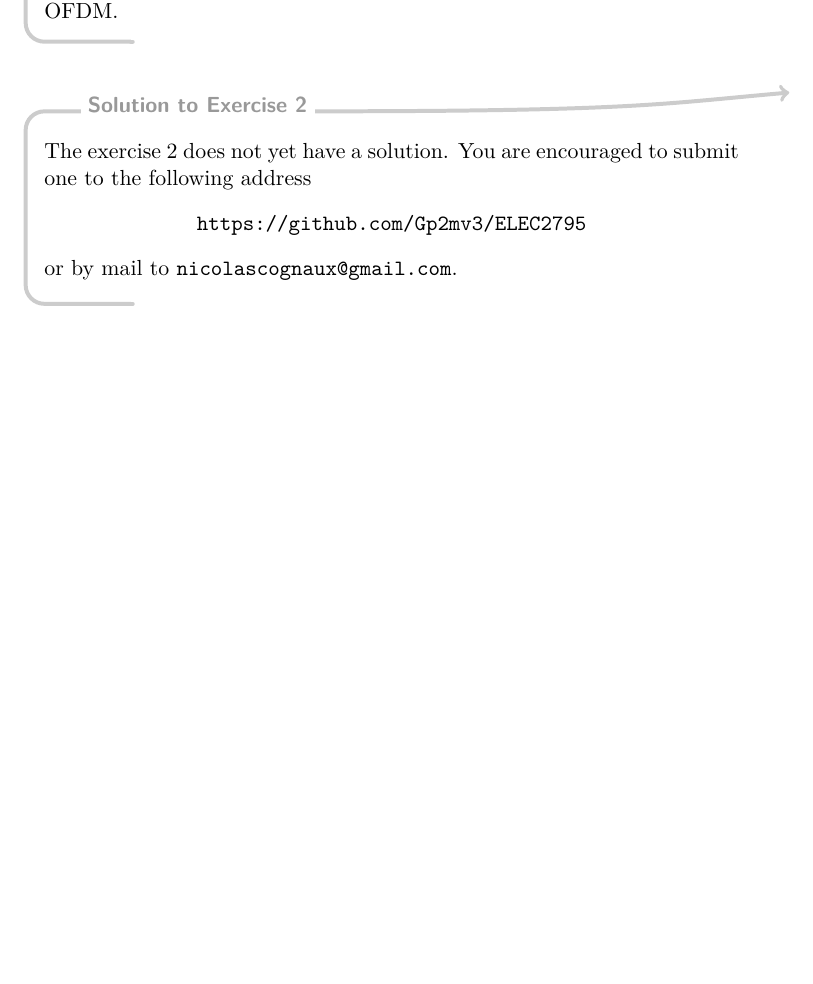
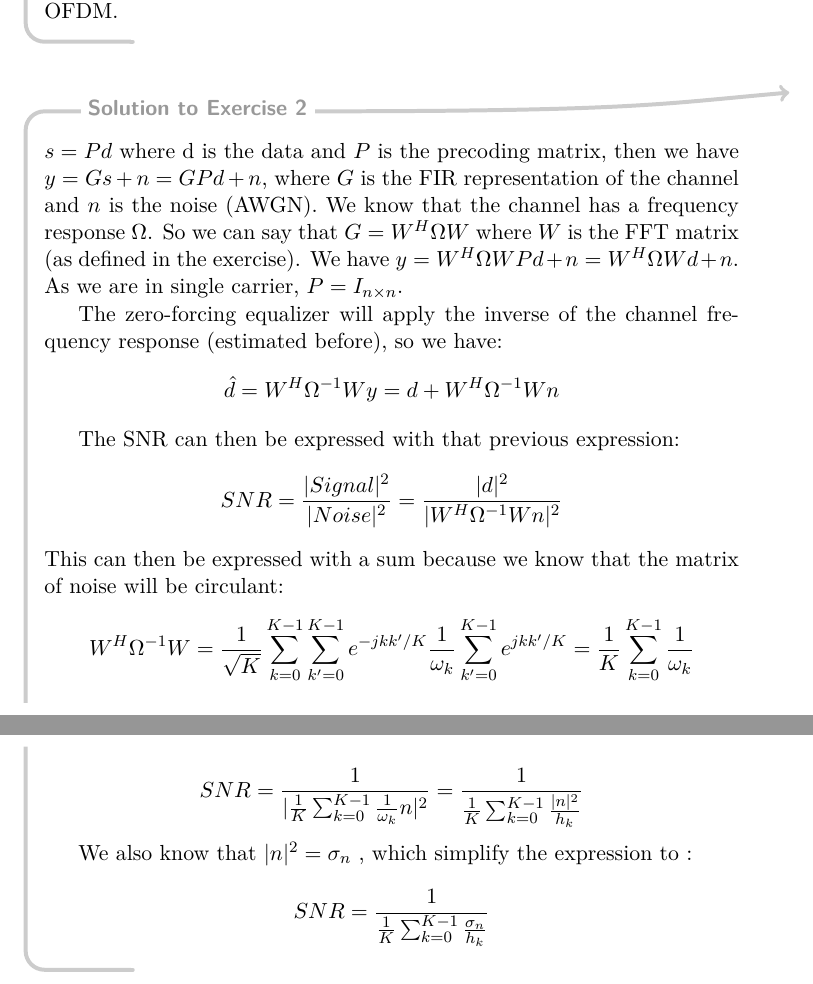
Before and after one commit to Gp2mv3/ELEC2795, a LaTeX document (LELEC2795-Sol.tex, which reads APE5.tex): part of page 9 of 11 before the commit and two parts of pages 9 and 10 of 12 after it, the two joined at a grey line, cut so that both start at the same text, the shorter picture padded with empty space. Compiled offline with pdfLaTeX; a LaTeX package or settings file that is missing is left out.

Commit message:
End of APE 5

```diff
--- a/APE5.tex
+++ b/APE5.tex
@@ -10,4 +10,23 @@
 	Where $\beta = SNR$, that corresponds to the expression 28 of slide 10 about OFDM.
 \end{solution}
 
-\nosolution
+\begin{solution}
+	$s = P d$ where d is the data and $P$ is the precoding matrix, then we have $y = Gs + n = GPd + n$, where $G$ is the FIR representation of the channel and $n$ is the noise (AWGN).
+	We know that the channel has a frequency response $\Omega$. So we can say that $G = W^H \Omega W$ where $W$ is the FFT matrix (as defined in the exercise).
+	We have $y = W^H \Omega W P d + n = W^H \Omega W d + n$. As we are in single carrier, $P = I_{n \times n}$.
+
+	The zero-forcing equalizer will apply the inverse of the channel frequency response (estimated before), so we have:
+	$$\hat{d} = W^H \Omega^{-1} W y = d + W^H \Omega^{-1}W n$$
+
+	The SNR can then be expressed with that previous expression:
+	$$SNR = \frac{|Signal|^2}{|Noise|^2} = \frac{|d|^2}{|W^H \Omega^{-1}W n|^2}$$
+	This can then be expressed with a sum because we know that the matrix of noise will be circulant:
+	$$W^H \Omega^{-1}W = \frac{1}{\sqrt{K}}\sum^{K-1}_{k = 0} \sum^{K-1}_{k' = 0} e^{-jkk'/K} \frac{1}{\omega_k} \sum^{K-1}_{k' = 0} e^{jkk'/K} = \frac{1}{K} \sum^{K-1}_{k = 0} \frac{1}{\omega_k}$$
+
+	$$
+	SNR = \frac{1}{| \frac{1}{K} \sum^{K-1}_{k = 0} \frac{1}{\omega_k}n|^2} = \frac{1}{\frac{1}{K} \sum^{K-1}_{k = 0} \frac{|n|^2}{h_k}}
+	$$
+
+	We also know that $|n|^2 = \sigma_n$	, which simplify the expression to :
+	$$SNR = \frac{1}{\frac{1}{K} \sum^{K-1}_{k = 0} \frac{\sigma_n}{h_k}}$$
+\end{solution}
```
